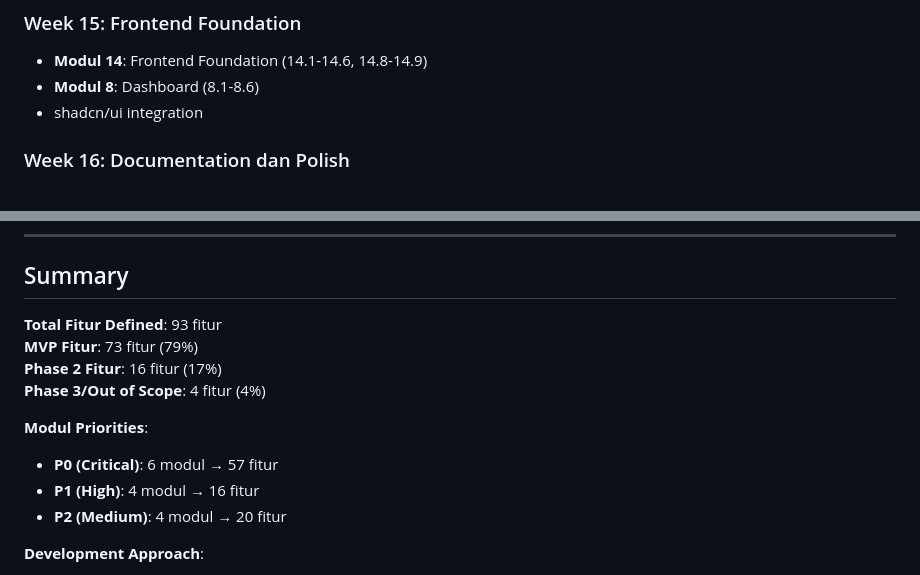
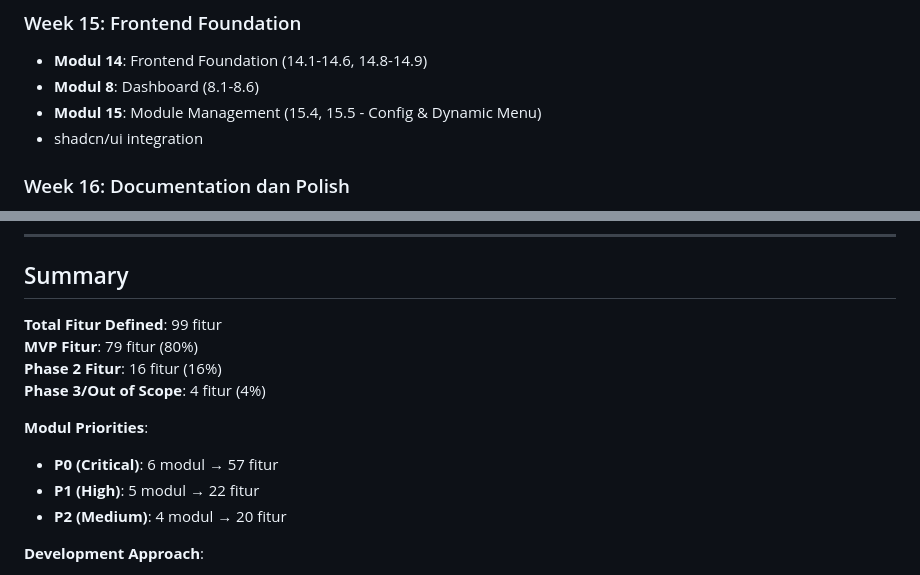
Before and after one commit to kripikindomart/platform-cms, a Markdown page: FEATURE-LIST.md, 2 parts joined by grey strips. Rendered like a GitHub page.

```diff
--- a/FEATURE-LIST.md
+++ b/FEATURE-LIST.md
@@ -382,6 +400,7 @@ Dokumen ini berisi daftar lengkap modul dan fitur yang akan dikembangkan dalam P
 ### Week 15: Frontend Foundation
 - **Modul 14**: Frontend Foundation (14.1-14.6, 14.8-14.9)
 - **Modul 8**: Dashboard (8.1-8.6)
+- **Modul 15**: Module Management (15.4, 15.5 - Config & Dynamic Menu)
 - shadcn/ui integration
 
 ### Week 16: Documentation dan Polish
@@ -441,14 +460,14 @@ Dokumen ini berisi daftar lengkap modul dan fitur yang akan dikembangkan dalam P
 
 ## Summary
 
-**Total Fitur Defined**: 93 fitur
-**MVP Fitur**: 73 fitur (79%)
-**Phase 2 Fitur**: 16 fitur (17%)
+**Total Fitur Defined**: 99 fitur
+**MVP Fitur**: 79 fitur (80%)
+**Phase 2 Fitur**: 16 fitur (16%)
 **Phase 3/Out of Scope**: 4 fitur (4%)
 
 **Modul Priorities**:
 - **P0 (Critical)**: 6 modul → 57 fitur
-- **P1 (High)**: 4 modul → 16 fitur
+- **P1 (High)**: 5 modul → 22 fitur
 - **P2 (Medium)**: 4 modul → 20 fitur
 
 **Development Approach**:
```
Also changed, not shown: other parts of FEATURE-LIST.md (+20 -2 lines).
